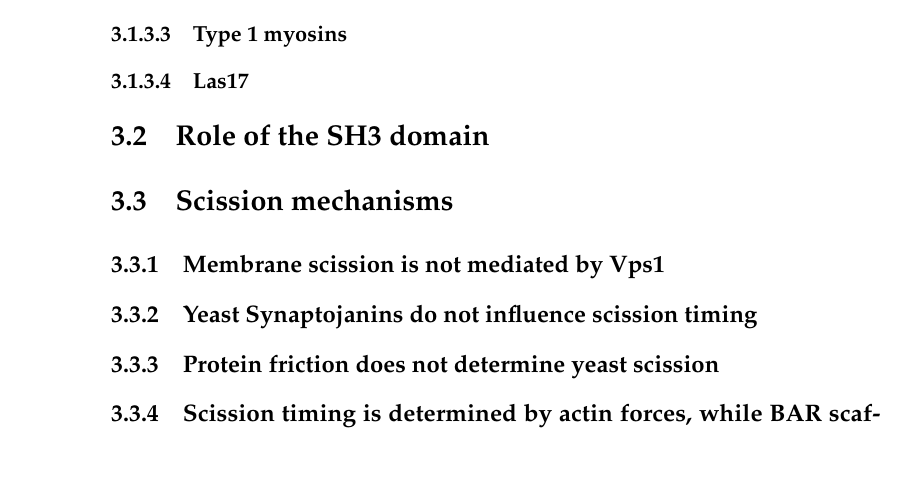
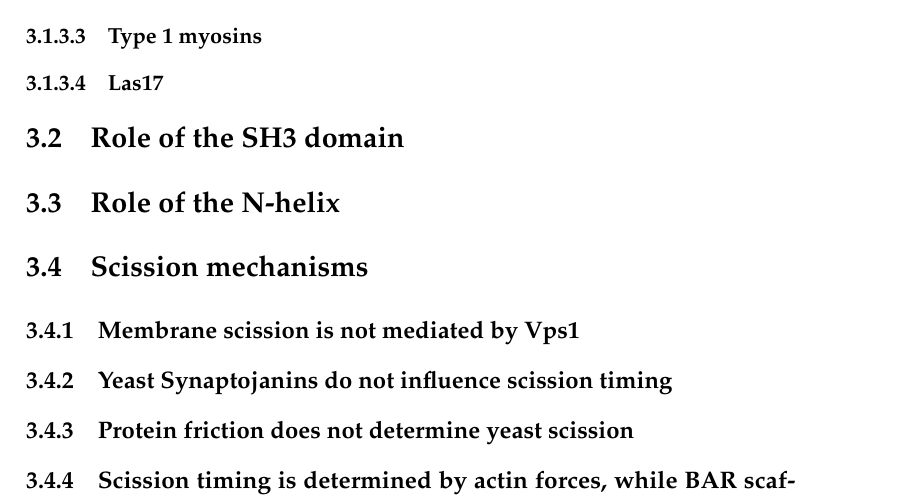
Before and after one commit to deepikaamenon/thesis_2021, a LaTeX thesis (main.tex, which reads Chapters/Results.tex): part of page 33 of 33 before the commit and part of page 34 of 34 after it, cut so that both start at the same text, the shorter picture padded with empty space. Compiled offline with pdfLaTeX.

Commit message:
txs auto checkin

```diff
--- a/Chapters/Results.tex
+++ b/Chapters/Results.tex
@@ -20,7 +20,7 @@ role in membrane fi ssion is intercon- nected with actin dynamics (Itoh and De C
 		\subsubsection{Las17}
 
 \section{Role of the SH3 domain}
-
+\section{Role of the N-helix}
 
 \section{Scission mechanisms}
 
```
